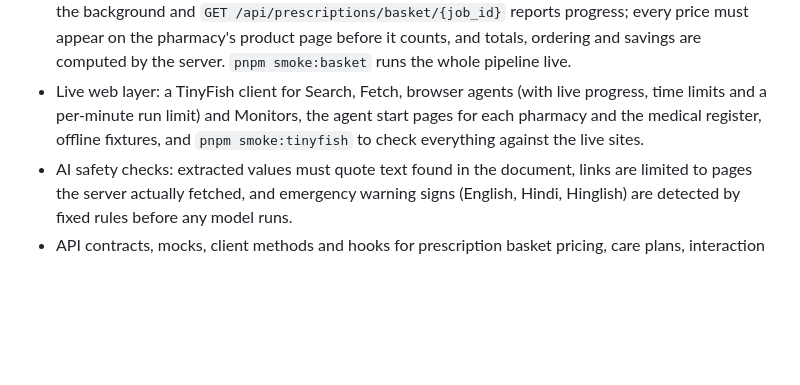
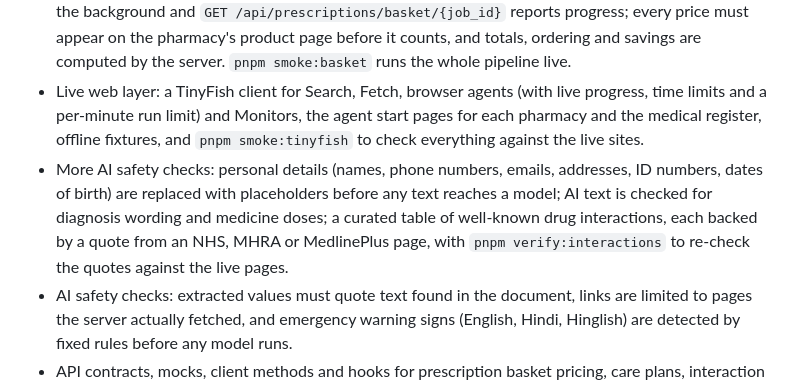
Before and after one commit to AlicanAkyol/vyana, a Markdown page: CHANGELOG.md, the part around the change. GitHub-like rendering; blank space fills up the shorter version.

Commit message:
docs: update changelog for the safety checks

```diff
--- a/CHANGELOG.md
+++ b/CHANGELOG.md
@@ -8,6 +8,7 @@ All notable changes to Vyana are recorded here. The format follows [Keep a Chang
 - Backend foundations: one error format for every API route, bearer-token sign-in checks with roles, a shared cache for public web results, and `apps/web/.env.example`.
 - Prescription basket pricing: `POST /api/prescriptions/basket` starts one web agent per pharmacy in the background and `GET /api/prescriptions/basket/{job_id}` reports progress; every price must appear on the pharmacy's product page before it counts, and totals, ordering and savings are computed by the server. `pnpm smoke:basket` runs the whole pipeline live.
 - Live web layer: a TinyFish client for Search, Fetch, browser agents (with live progress, time limits and a per-minute run limit) and Monitors, the agent start pages for each pharmacy and the medical register, offline fixtures, and `pnpm smoke:tinyfish` to check everything against the live sites.
+- More AI safety checks: personal details (names, phone numbers, emails, addresses, ID numbers, dates of birth) are replaced with placeholders before any text reaches a model; AI text is checked for diagnosis wording and medicine doses; a curated table of well-known drug interactions, each backed by a quote from an NHS, MHRA or MedlinePlus page, with `pnpm verify:interactions` to re-check the quotes against the live pages.
 - AI safety checks: extracted values must quote text found in the document, links are limited to pages the server actually fetched, and emergency warning signs (English, Hindi, Hinglish) are detected by fixed rules before any model runs.
 - API contracts, mocks, client methods and hooks for prescription basket pricing, care plans, interaction checks, symptom triage, hospital OPD info, PM-JAY hospitals, share links, data export and account deletion.
 - AI safety fields in the contracts: every AI response carries model and prompt metadata, and extracted prescription items and lab values carry their source text and a `needs_review` flag.
```
